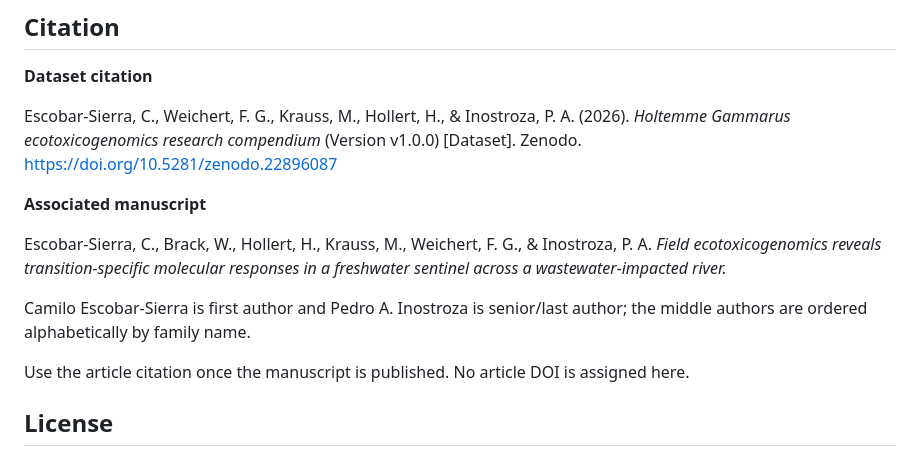
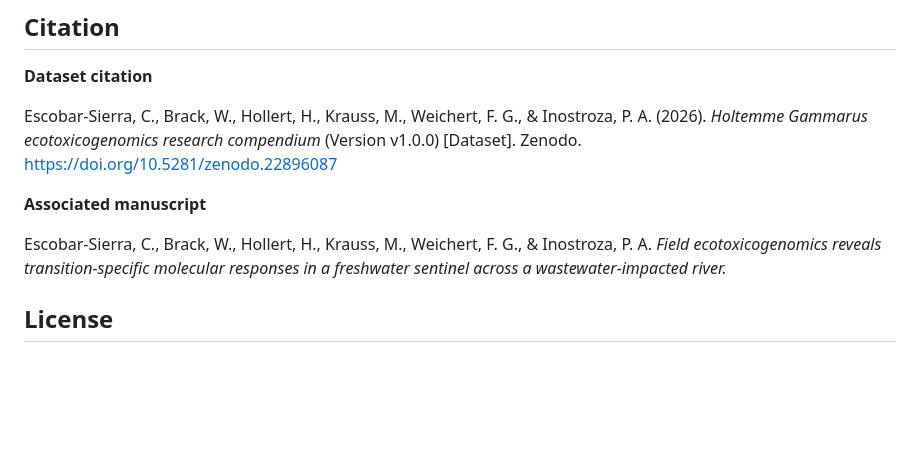
Before and after one commit to miloes114/holtemme-gammarus-ecotoxicogenomics, a Markdown page: README.md, the part around the change. Rendered like a GitHub page; blank space fills up the shorter version.

Commit message:
Clean manuscript citation notes and sync dataset authors

```diff
--- a/README.md
+++ b/README.md
@@ -60,15 +60,12 @@ See [publication architecture](docs/publication_architecture.md), [artifact reco
 
 **Dataset citation**
 
-Escobar-Sierra, C., Weichert, F. G., Krauss, M., Hollert, H., & Inostroza, P. A. (2026). *Holtemme Gammarus ecotoxicogenomics research compendium* (Version v1.0.0) [Dataset]. Zenodo. [https://doi.org/10.5281/zenodo.22896087](https://doi.org/10.5281/zenodo.22896087)
+Escobar-Sierra, C., Brack, W., Hollert, H., Krauss, M., Weichert, F. G., & Inostroza, P. A. (2026). *Holtemme Gammarus ecotoxicogenomics research compendium* (Version v1.0.0) [Dataset]. Zenodo. [https://doi.org/10.5281/zenodo.22896087](https://doi.org/10.5281/zenodo.22896087)
 
 **Associated manuscript**
 
 Escobar-Sierra, C., Brack, W., Hollert, H., Krauss, M., Weichert, F. G., & Inostroza, P. A. *Field ecotoxicogenomics reveals transition-specific molecular responses in a freshwater sentinel across a wastewater-impacted river.*
 
-Camilo Escobar-Sierra is first author and Pedro A. Inostroza is senior/last author; the middle authors are ordered alphabetically by family name.
-
-Use the article citation once the manuscript is published. No article DOI is assigned here.
 
 ## License
 
```
